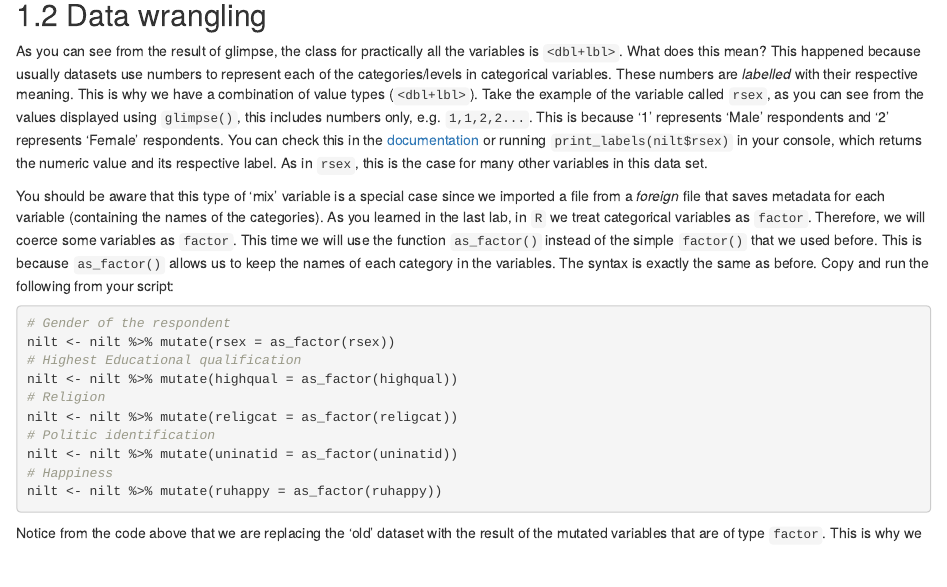
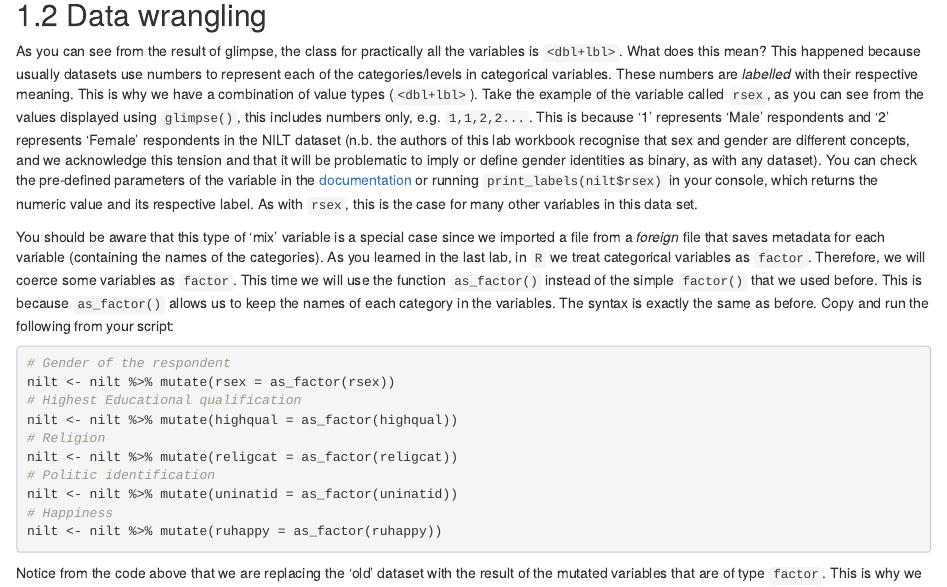
Before and after one commit to rafavdz/quants_workbook, an R Markdown document (03-Lab3.Rmd): the page in a window 1100 px wide, from 1600 px down. Rendered offline with R 4.5, knitr and Pandoc, with nearby package versions; drawn as R Markdown's standard HTML page in place of the format the file asks for.

Commit message:
Update 03-Lab3.Rmd

```diff
--- a/03-Lab3.Rmd
+++ b/03-Lab3.Rmd
@@ -50,7 +50,7 @@ glimpse(nilt)
 
 ## Data wrangling
 
-As you can see from the result of glimpse, the class for practically all the variables is `<dbl+lbl>`. What does this mean? This happened because usually datasets use numbers to represent each of the categories/levels in categorical variables. These numbers are _labelled_ with their respective meaning. This is why we have a combination of value types (`<dbl+lbl>`). Take the example of the variable called `rsex`, as you can see from the values displayed using `glimpse()`, this includes numbers only, e.g. `1,1,2,2...`. This is because '1' represents 'Male' respondents and '2' represents 'Female' respondents. You can check this in the [documentation](https://www.ark.ac.uk/teaching/NILT2012TeachingResources.pdf) or running `print_labels(nilt$rsex)` in your console, which returns the numeric value and its respective label. As in `rsex`, this is the case for many other variables in this data set.
+As you can see from the result of glimpse, the class for practically all the variables is `<dbl+lbl>`. What does this mean? This happened because usually datasets use numbers to represent each of the categories/levels in categorical variables. These numbers are _labelled_ with their respective meaning. This is why we have a combination of value types (`<dbl+lbl>`). Take the example of the variable called `rsex`, as you can see from the values displayed using `glimpse()`, this includes numbers only, e.g. `1,1,2,2...`. This is because '1' represents 'Male' respondents and '2' represents 'Female' respondents in the NILT dataset (n.b. the authors of this lab workbook recognise that sex and gender are different concepts, and we acknowledge this tension and that it will be problematic to imply or define gender identities as binary, as with any dataset). You can check the pre-defined parameters of the variable in the [documentation](https://www.ark.ac.uk/teaching/NILT2012TeachingResources.pdf) or running `print_labels(nilt$rsex)` in your console, which returns the numeric value and its respective label. As with `rsex`, this is the case for many other variables in this data set.
 
 You should be aware that this type of 'mix' variable is a special case since we imported a file from a _foreign_ file that saves metadata for each variable (containing the names of the categories). As you learned in the last lab, in `R` we treat categorical variables as `factor`. Therefore, we will coerce some variables as `factor`. This time we will use the function `as_factor()` instead of the simple `factor()` that we used before. This is because `as_factor()` allows us to keep the names of each category in the variables. The syntax is exactly the same as before. Copy and run the following from your script:
 
```
